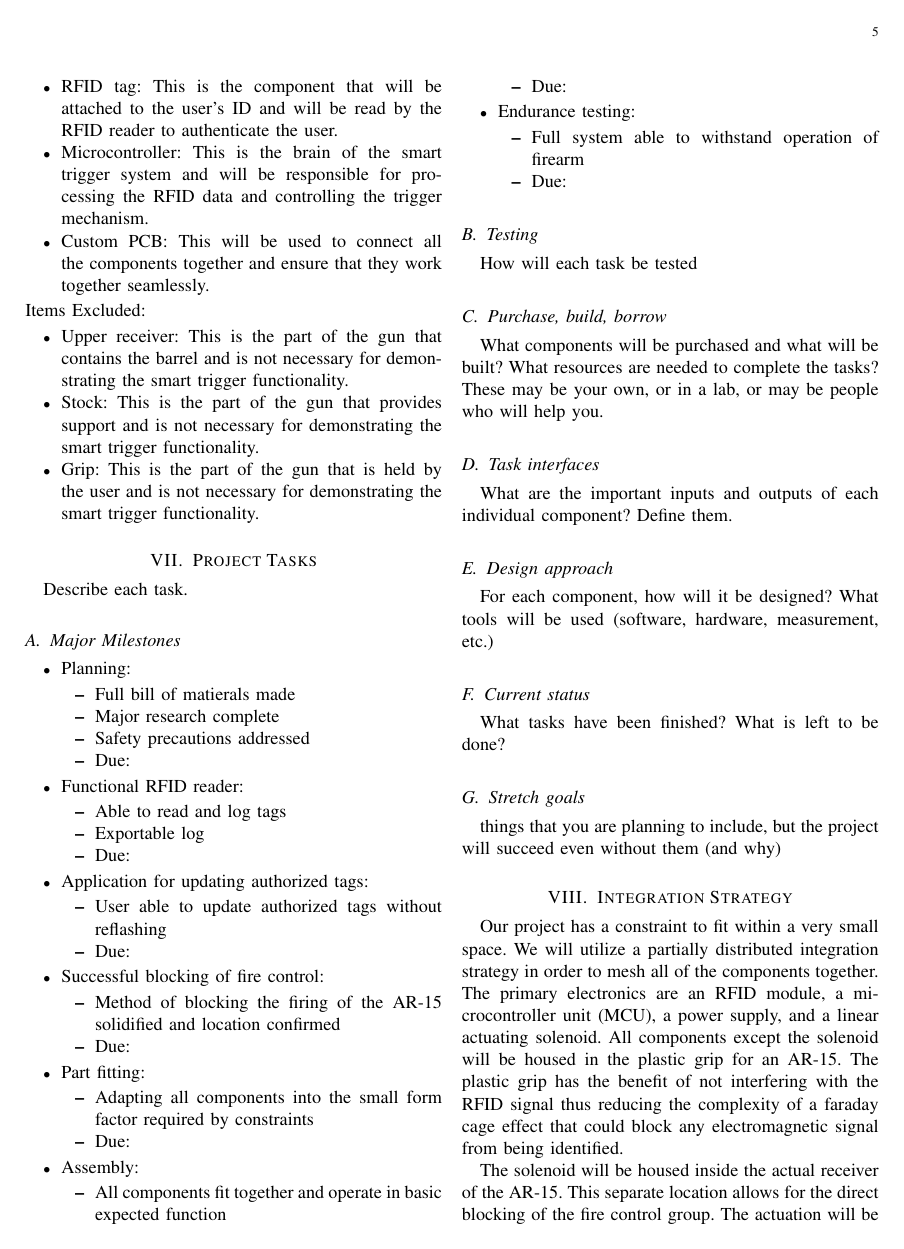
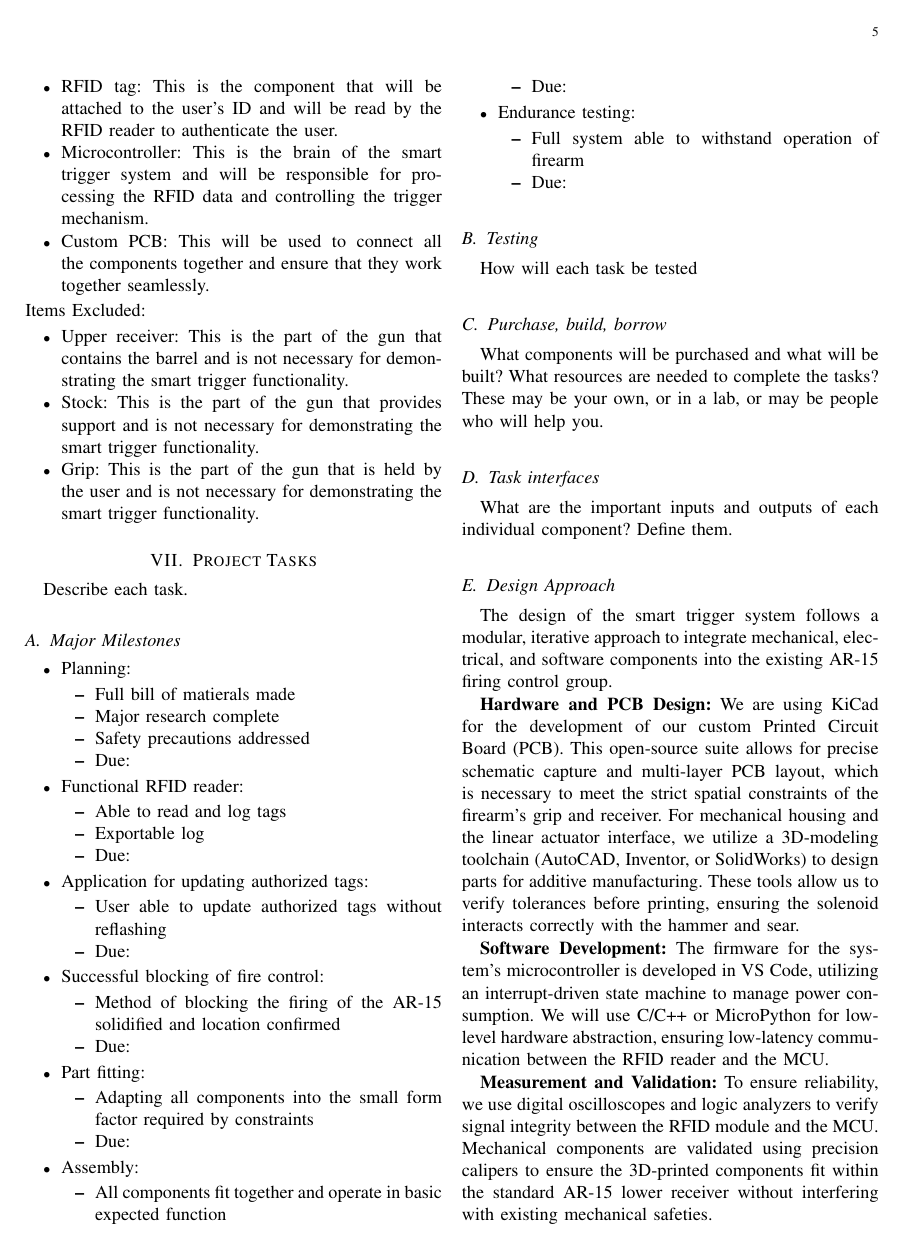
Before and after one commit to DerekJenkins197/Senior_Project, a LaTeX paper (Final Proposal/Main.tex, which reads Final Proposal/tex_files/Project_Tasks.tex): page 5 of 7 before the commit and page 5 of 8 after it. Compiled offline with pdfLaTeX.

Commit message:
Added Design Approach, Current Status, and Stretch Goals

```diff
--- a/Final Proposal/tex_files/Project_Tasks.tex
+++ b/Final Proposal/tex_files/Project_Tasks.tex
@@ -60,11 +60,12 @@ What resources are needed to complete the tasks? These may be your own, or in a
 \subsection{Task interfaces}
 What are the important inputs and outputs of each individual component? Define them.
 
+\subsection{Design Approach}
+The design of the smart trigger system follows a modular, iterative approach to integrate mechanical, electrical, and software components into the existing AR-15 firing control group.
 
-\subsection{Design approach}
-For each component, how will it be designed? What tools will be used (software, hardware, measurement, etc.)
+\textbf{Hardware and PCB Design:} We are using KiCad for the development of our custom Printed Circuit Board (PCB). This open-source suite allows for precise schematic capture and multi-layer PCB layout, which is necessary to meet the strict spatial constraints of the firearm's grip and receiver. For mechanical housing and the linear actuator interface, we utilize a 3D-modeling toolchain (AutoCAD, Inventor, or SolidWorks) to design parts for additive manufacturing. These tools allow us to verify tolerances before printing, ensuring the solenoid interacts correctly with the hammer and sear.
 
+\textbf{Software Development:} The firmware for the system’s microcontroller is developed in VS Code, utilizing an interrupt-driven state machine to manage power consumption. We will use C/C++ or MicroPython for low-level hardware abstraction, ensuring low-latency communication between the RFID reader and the MCU.
 
-\subsection{Current status}
-What tasks have been finished? What is left to be done?
+\textbf{Measurement and Validation:} To ensure reliability, we use digital oscilloscopes and logic analyzers to verify signal integrity between the RFID module and the MCU. Mechanical components are validated using precision calipers to ensure the 3D-printed components fit within the standard AR-15 lower receiver without interfering with existing mechanical safeties.
 
@@ -71,3 +74 @@ What tasks have been finished? What is left to be done?
 
-\subsection{Stretch goals}
-things that you are planning to include, but the project will succeed even without them (and why)
```
Also changed, not shown: Final Proposal/tex_files/Project_Tasks.tex (17 more changed lines).
